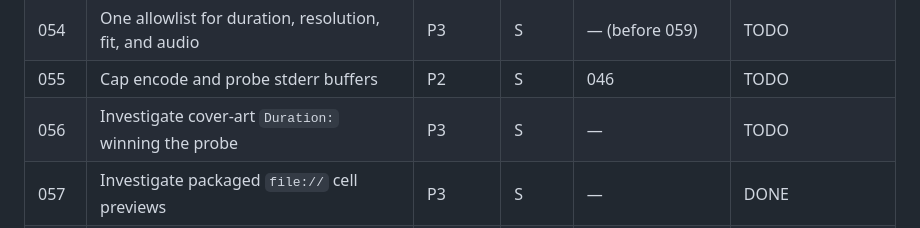
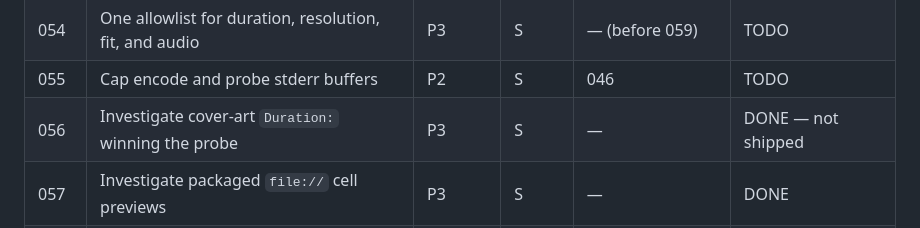
Before and after one commit to jamesso/tessel, a Markdown page: plans/README.md, the part around the change. GitHub-like rendering.

Commit message:
Document that cover-art Duration was not reproducible.

```diff
--- a/plans/README.md
+++ b/plans/README.md
@@ -67,7 +67,7 @@ Repo: Tessel (Electron desktop mosaic-video app). There is **no lint/typecheck**
 | 053 | Load slot-fill and media-accept from one UMD file each | P3 | S | — (before 060) | DONE |
 | 054 | One allowlist for duration, resolution, fit, and audio | P3 | S | — (before 059) | TODO |
 | 055 | Cap encode and probe stderr buffers | P2 | S | 046 | TODO |
-| 056 | Investigate cover-art `Duration:` winning the probe | P3 | S | — | TODO |
+| 056 | Investigate cover-art `Duration:` winning the probe | P3 | S | — | DONE — not shipped |
 | 057 | Investigate packaged `file://` cell previews | P3 | S | — | DONE |
 | 058 | Investigate 4K × 9 HTML5 posters while converting | P3 | S | — | TODO |
 | 059 | Let the user pick which occupied cell supplies audio | P3 | M | 054 | TODO |
```
Also changed, not shown: plans/056-investigate-cover-art-duration.md (+43 -6 lines).
